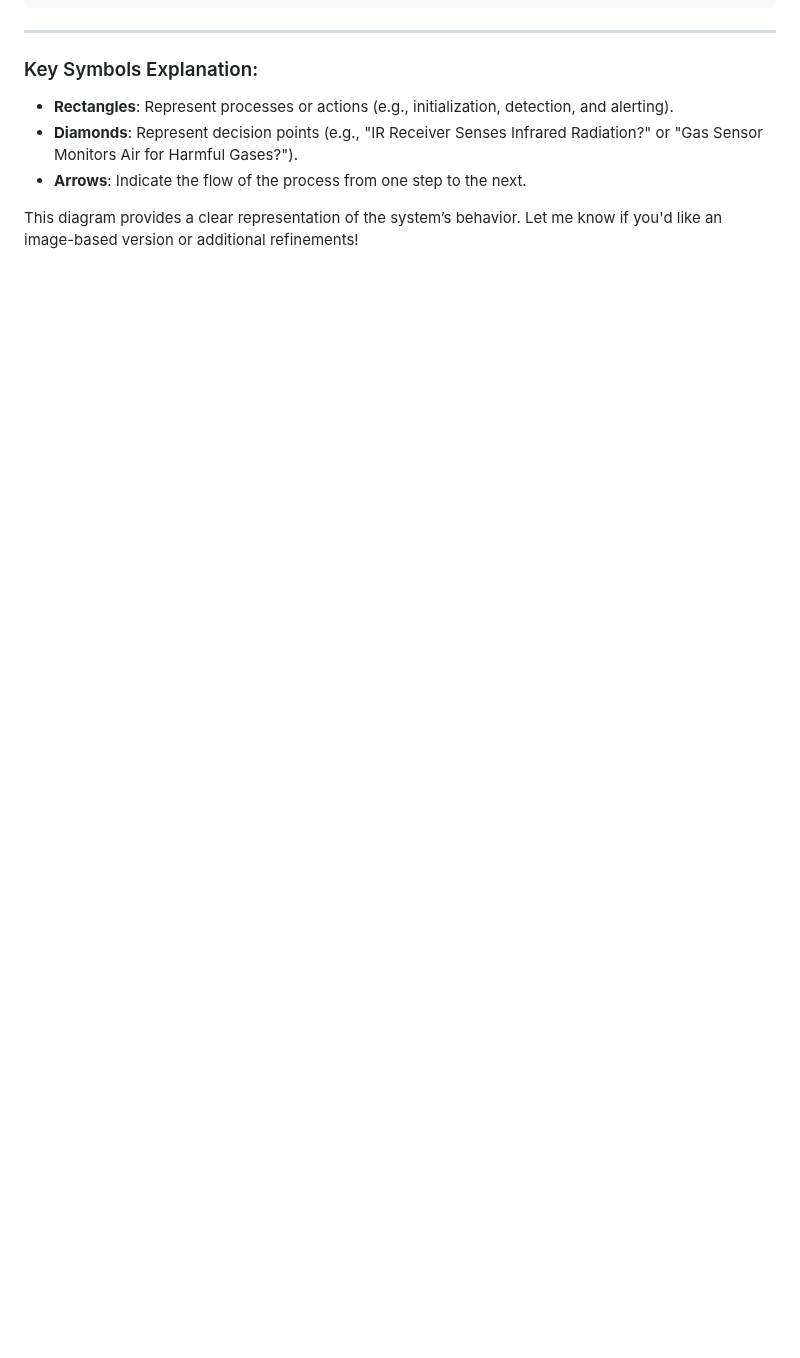
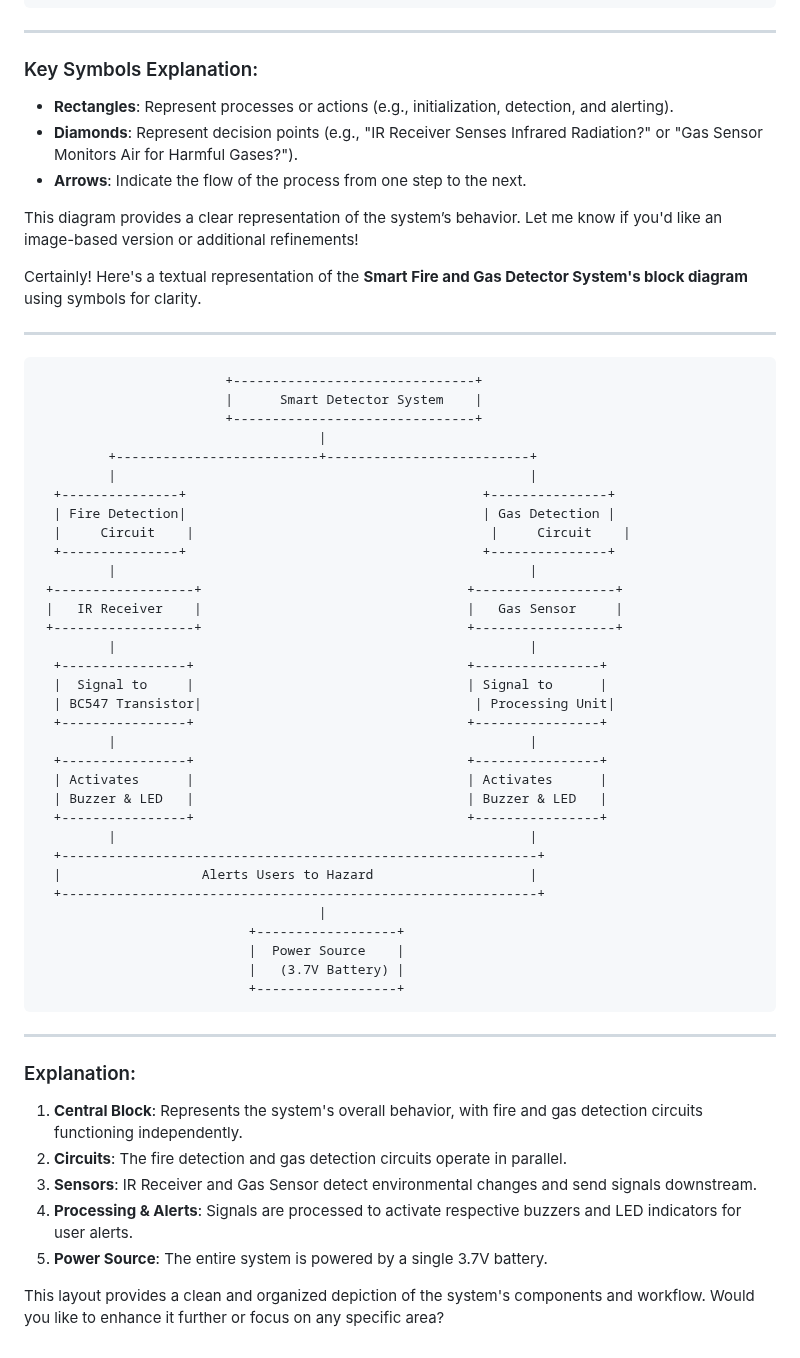
Before and after one commit to keenworker/Flipkart_Clone_Project, a Markdown page: sql.md, the part around the change. GitHub-like rendering; blank space fills up the shorter version.

````diff
--- a/sql.md
+++ b/sql.md
@@ -50,3 +50,54 @@ Here is a text-based flowchart using symbols to represent the flow of the **Smar
 - **Arrows**: Indicate the flow of the process from one step to the next.
 
 This diagram provides a clear representation of the system’s behavior. Let me know if you'd like an image-based version or additional refinements!
+
+Certainly! Here's a textual representation of the **Smart Fire and Gas Detector System's block diagram** using symbols for clarity.
+
+---
+
+```
+                        +-------------------------------+
+                        |      Smart Detector System    |
+                        +-------------------------------+
+                                    |
+         +--------------------------+--------------------------+
+         |                                                     |
+  +---------------+                                      +---------------+
+  | Fire Detection|                                      | Gas Detection |
+  |     Circuit    |                                      |     Circuit    |
+  +---------------+                                      +---------------+
+         |                                                     |
+ +------------------+                                  +------------------+
+ |   IR Receiver    |                                  |   Gas Sensor     |
+ +------------------+                                  +------------------+
+         |                                                     |
+  +----------------+                                   +----------------+
+  |  Signal to     |                                   | Signal to      |
+  | BC547 Transistor|                                   | Processing Unit|
+  +----------------+                                   +----------------+
+         |                                                     |
+  +----------------+                                   +----------------+
+  | Activates      |                                   | Activates      |
+  | Buzzer & LED   |                                   | Buzzer & LED   |
+  +----------------+                                   +----------------+
+         |                                                     |
+  +-------------------------------------------------------------+
+  |                  Alerts Users to Hazard                    |
+  +-------------------------------------------------------------+
+                                    |
+                           +------------------+
+                           |  Power Source    |
+                           |   (3.7V Battery) |
+                           +------------------+
+```
+
+---
+
+### Explanation:
+1. **Central Block**: Represents the system's overall behavior, with fire and gas detection circuits functioning independently.
+2. **Circuits**: The fire detection and gas detection circuits operate in parallel.
+3. **Sensors**: IR Receiver and Gas Sensor detect environmental changes and send signals downstream.
+4. **Processing & Alerts**: Signals are processed to activate respective buzzers and LED indicators for user alerts.
+5. **Power Source**: The entire system is powered by a single 3.7V battery.
+
+This layout provides a clean and organized depiction of the system's components and workflow. Would you like to enhance it further or focus on any specific area?
````
